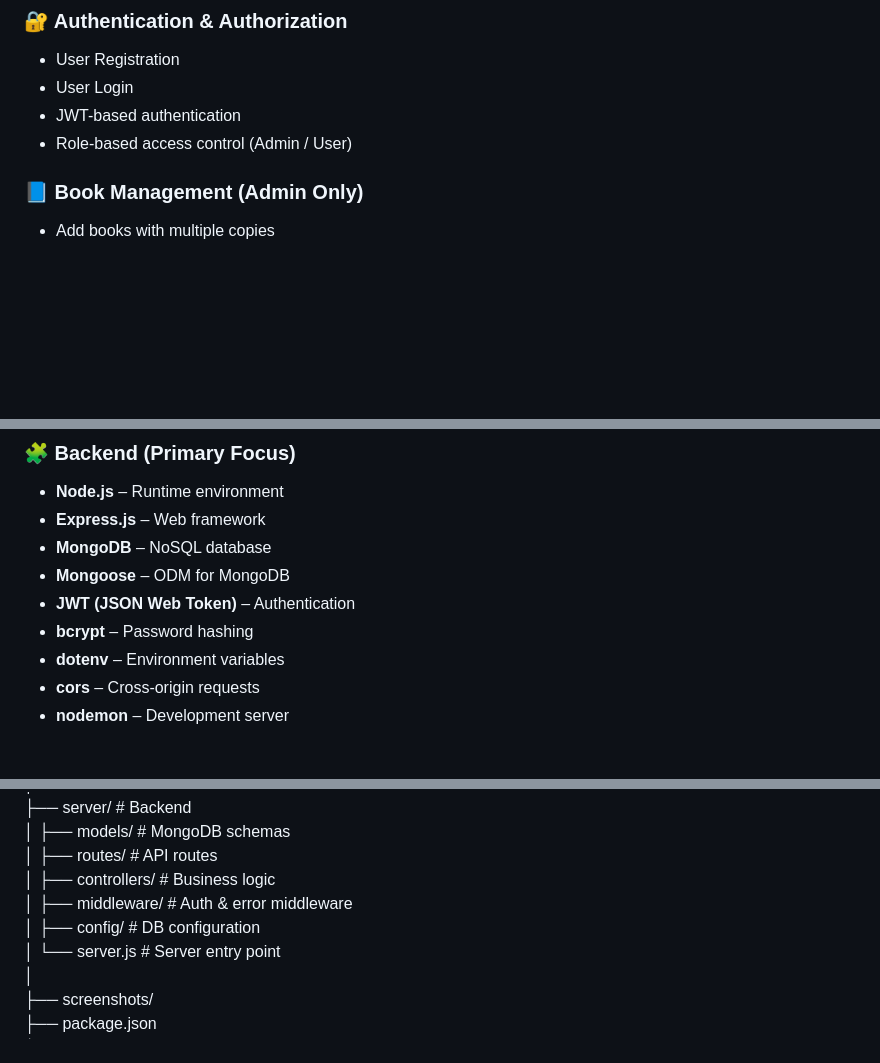
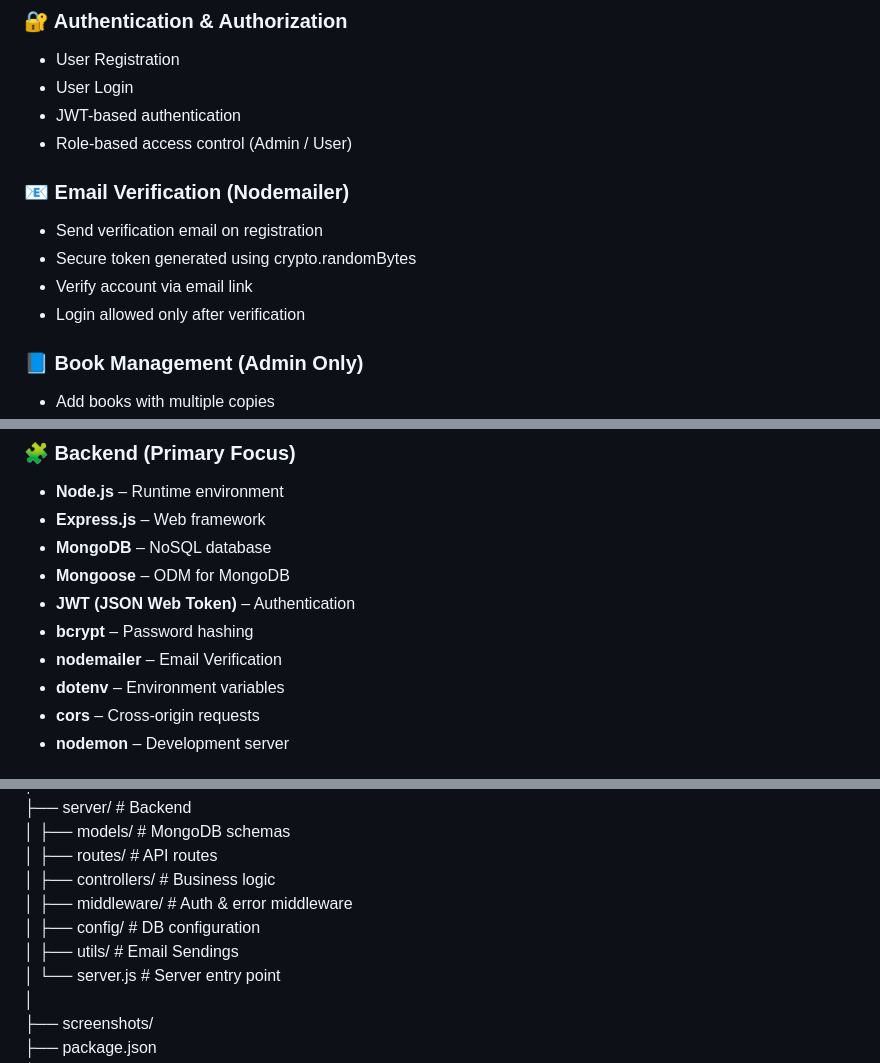
Before and after one commit to rashq-01/Library-Management-System, a Markdown page: README.md, 3 parts joined by grey strips. Drawn GitHub-style; blank space fills up the shorter version.

Commit message:
Add email verification details to README
Added section on email verification including Nodemailer usage.

```diff
--- a/README.md
+++ b/README.md
@@ -26,6 +26,12 @@ The backend is built following **MVC architecture**, clean routing, and proper s
 - User Login
 - JWT-based authentication
 - Role-based access control (Admin / User)
+
+### 📧 Email Verification (Nodemailer)
+- Send verification email on registration
+- Secure token generated using crypto.randomBytes
+- Verify account via email link
+- Login allowed only after verification
 
 ### 📘 Book Management (Admin Only)
 - Add books with multiple copies
@@ -58,6 +64,7 @@ The backend is built following **MVC architecture**, clean routing, and proper s
 - **Mongoose** – ODM for MongoDB
 - **JWT (JSON Web Token)** – Authentication
 - **bcrypt** – Password hashing
+- **nodemailer** – Email Verification
 - **dotenv** – Environment variables
 - **cors** – Cross-origin requests
 - **nodemon** – Development server
@@ -105,6 +112,7 @@ Library-Management-System/<br>
 │ ├── controllers/ # Business logic<br>
 │ ├── middleware/ # Auth & error middleware<br>
 │ ├── config/ # DB configuration<br>
+│ ├── utils/ # Email Sendings<br>
 │ └── server.js # Server entry point<br>
 │<br>
 ├── screenshots/<br>
```
